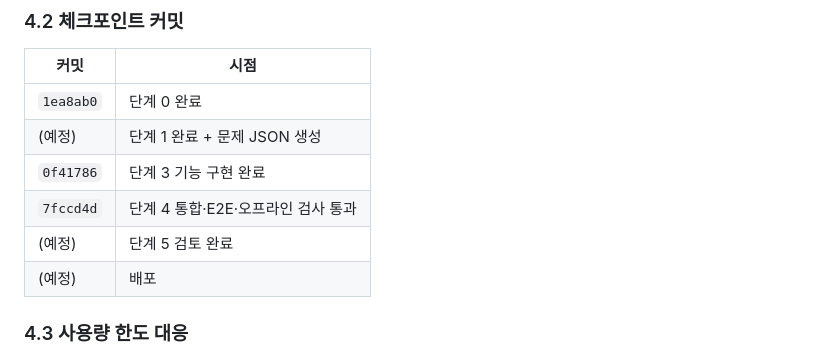
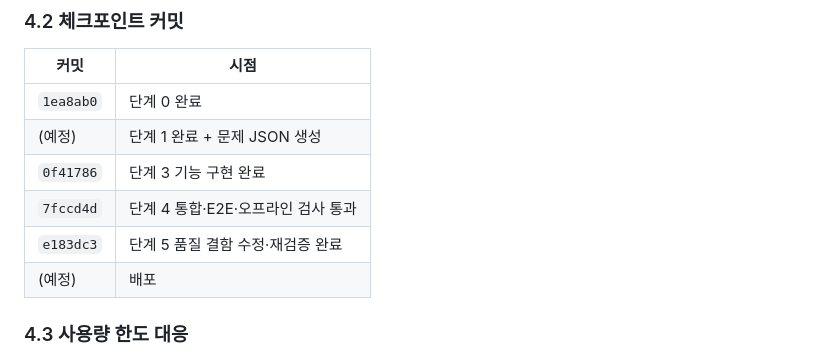
Before and after one commit to quirinal36/Poketmon_goldilocks, a Markdown page: docs/PLAN.md, the part around the change. GitHub-like rendering.

```diff
--- a/docs/PLAN.md
+++ b/docs/PLAN.md
@@ -204,7 +204,7 @@ Codex 이미지 ──gen-images──▶ assets/img ──▶ 트레이너/타
 | (예정) | 단계 1 완료 + 문제 JSON 생성 |
 | `0f41786` | 단계 3 기능 구현 완료 |
 | `7fccd4d` | 단계 4 통합·E2E·오프라인 검사 통과 |
-| (예정) | 단계 5 검토 완료 |
+| `e183dc3` | 단계 5 품질 결함 수정·재검증 완료 |
 | (예정) | 배포 |
 
 ### 4.3 사용량 한도 대응
```
Also changed, not shown: docs/VERIFICATION.md (+13 -2 lines).
